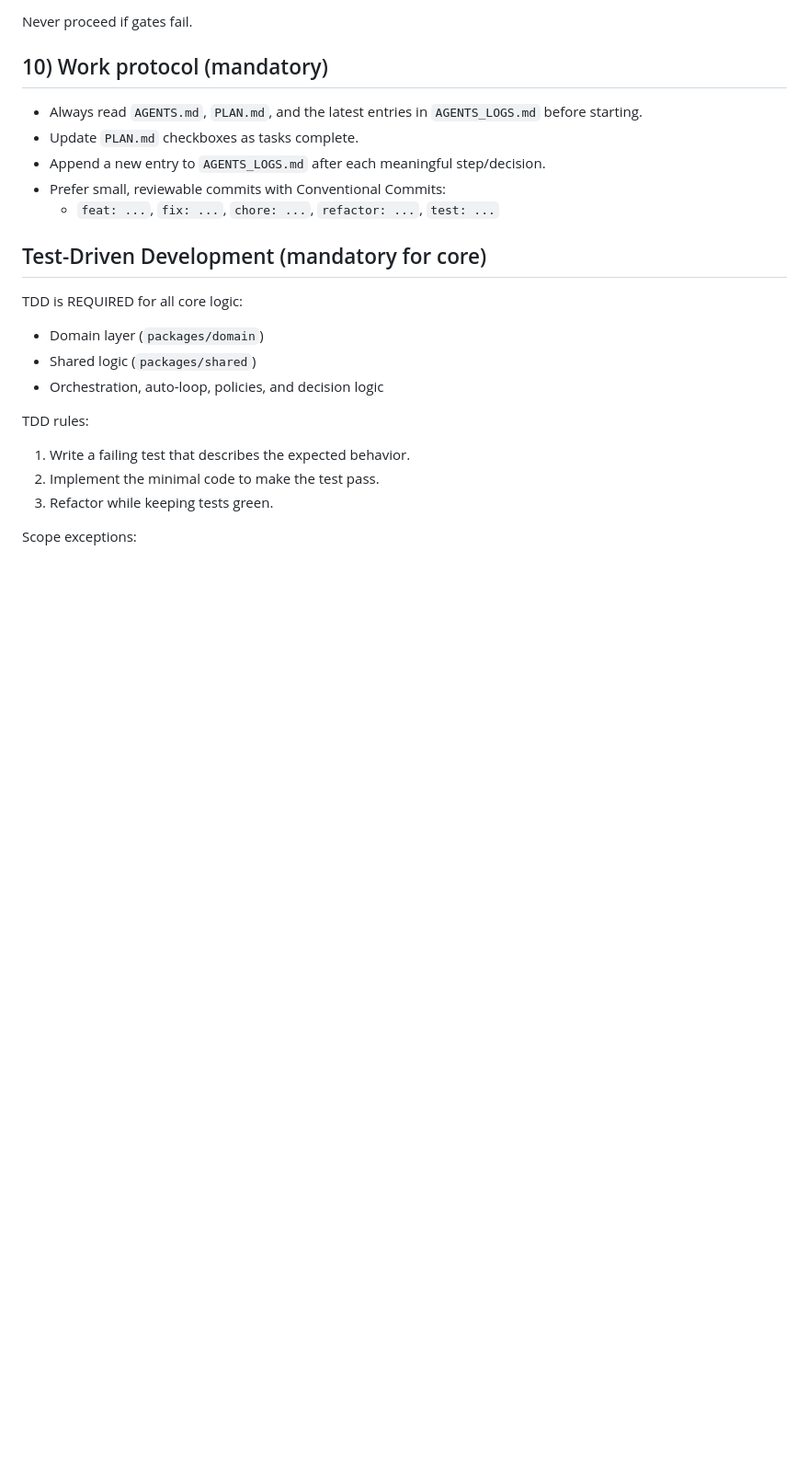
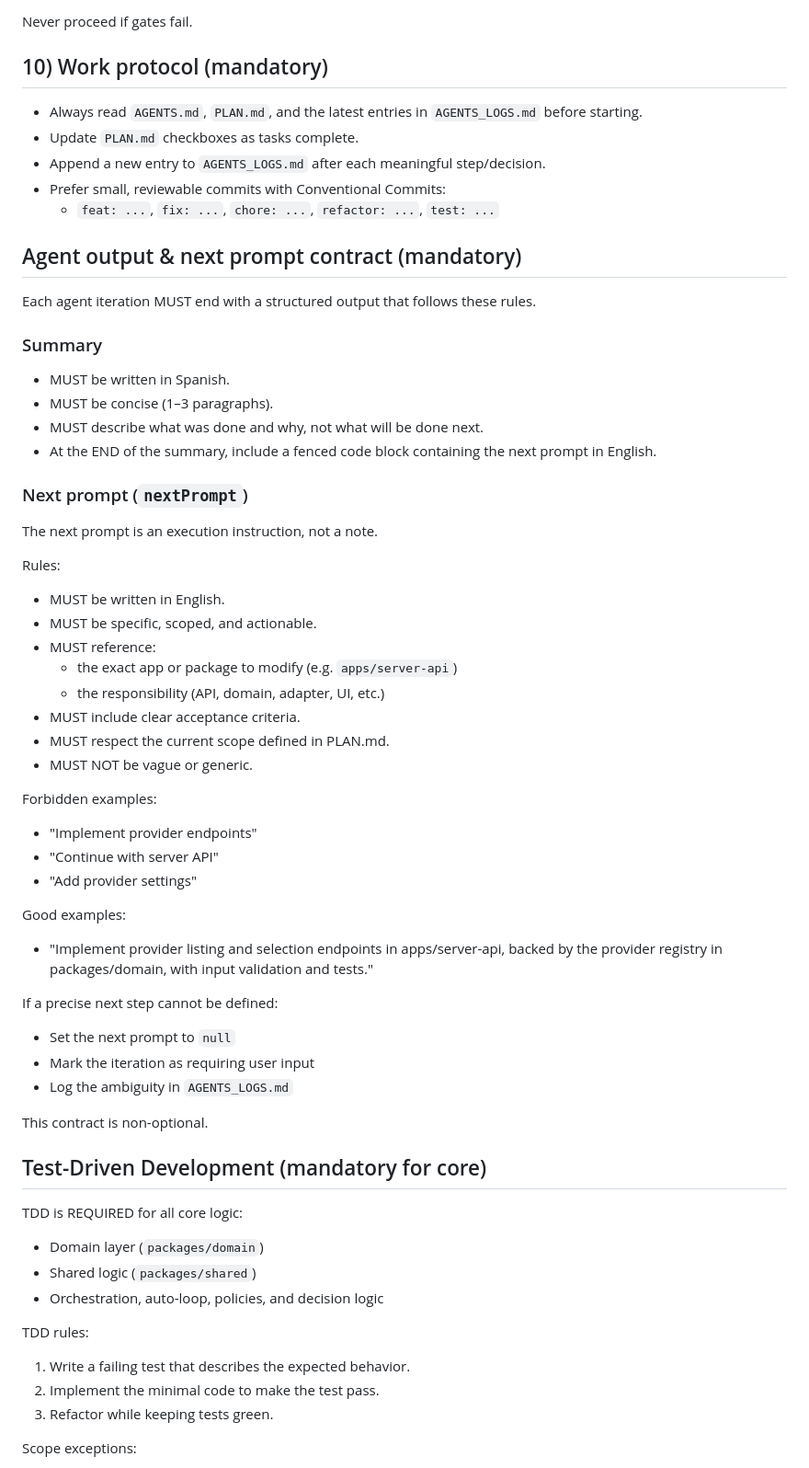
Before and after one commit to juanjoGonDev/Iteronix, a Markdown page: AGENTS.md, the part around the change. Shown at 92% size. Drawn GitHub-style; blank space fills up the shorter version.

Commit message:
feat: add agent output and next prompt contract guidelines

```diff
--- a/AGENTS.md
+++ b/AGENTS.md
@@ -160,6 +160,50 @@ Never proceed if gates fail.
 - Prefer small, reviewable commits with Conventional Commits:
   - `feat: ...`, `fix: ...`, `chore: ...`, `refactor: ...`, `test: ...`
 
+## Agent output & next prompt contract (mandatory)
+
+Each agent iteration MUST end with a structured output that follows these rules.
+
+### Summary
+
+- MUST be written in Spanish.
+- MUST be concise (1–3 paragraphs).
+- MUST describe what was done and why, not what will be done next.
+- At the END of the summary, include a fenced code block containing the next prompt in English.
+
+### Next prompt (`nextPrompt`)
+
+The next prompt is an execution instruction, not a note.
+
+Rules:
+
+- MUST be written in English.
+- MUST be specific, scoped, and actionable.
+- MUST reference:
+  - the exact app or package to modify (e.g. `apps/server-api`)
+  - the responsibility (API, domain, adapter, UI, etc.)
+- MUST include clear acceptance criteria.
+- MUST respect the current scope defined in PLAN.md.
+- MUST NOT be vague or generic.
+
+Forbidden examples:
+
+- "Implement provider endpoints"
+- "Continue with server API"
+- "Add provider settings"
+
+Good examples:
+
+- "Implement provider listing and selection endpoints in apps/server-api, backed by the provider registry in packages/domain, with input validation and tests."
+
+If a precise next step cannot be defined:
+
+- Set the next prompt to `null`
+- Mark the iteration as requiring user input
+- Log the ambiguity in `AGENTS_LOGS.md`
+
+This contract is non-optional.
+
 ## Test-Driven Development (mandatory for core)
 
 TDD is REQUIRED for all core logic:
```
